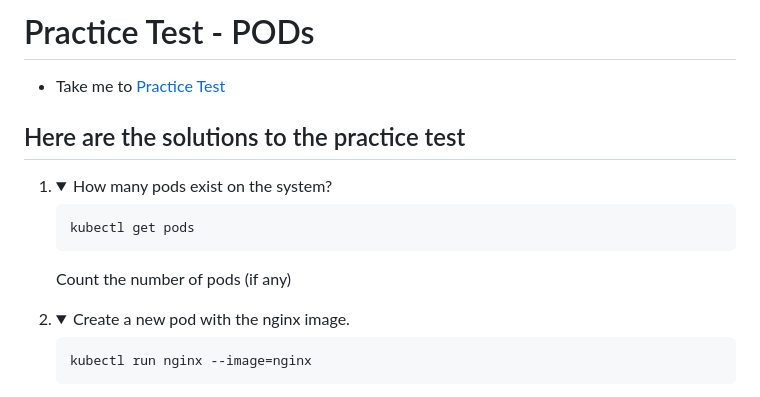
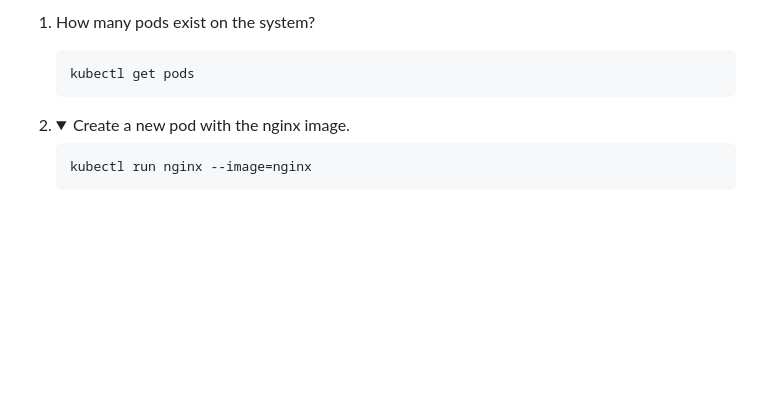
Before and after one commit to arunKVhere/azure_devops, a Markdown page: Challenges/Kubernetes/PODs-Commands.md, the part around the change. Drawn GitHub-style; folded sections open; blank space fills up the shorter version.

````diff
--- a/Challenges/Kubernetes/PODs-Commands.md
+++ b/Challenges/Kubernetes/PODs-Commands.md
@@ -1,17 +1,9 @@
-# Practice Test - PODs
-  - Take me to [Practice Test](https://kodekloud.com/topic/practice-test-pods/)
-
-## Here are the solutions to the practice test
-1. <details>
-   <summary>How many pods exist on the system?</summary>
+1. How many pods exist on the system?
 
    ```bash
    kubectl get pods
    ```
 
-   Count the number of pods (if any)
-
-   </details>
 
 1. <details>
    <summary>Create a new pod with the nginx image.</summary>
````
